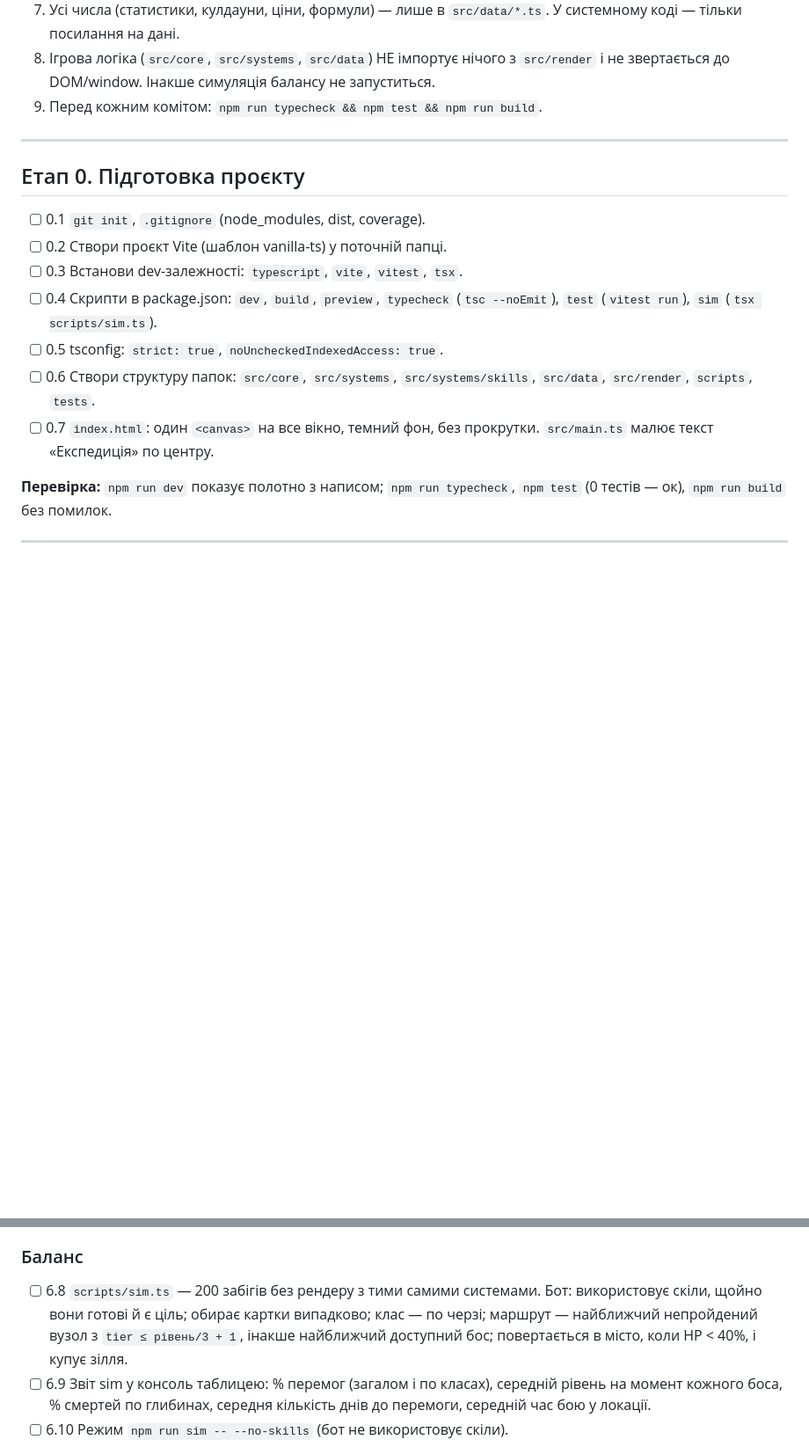
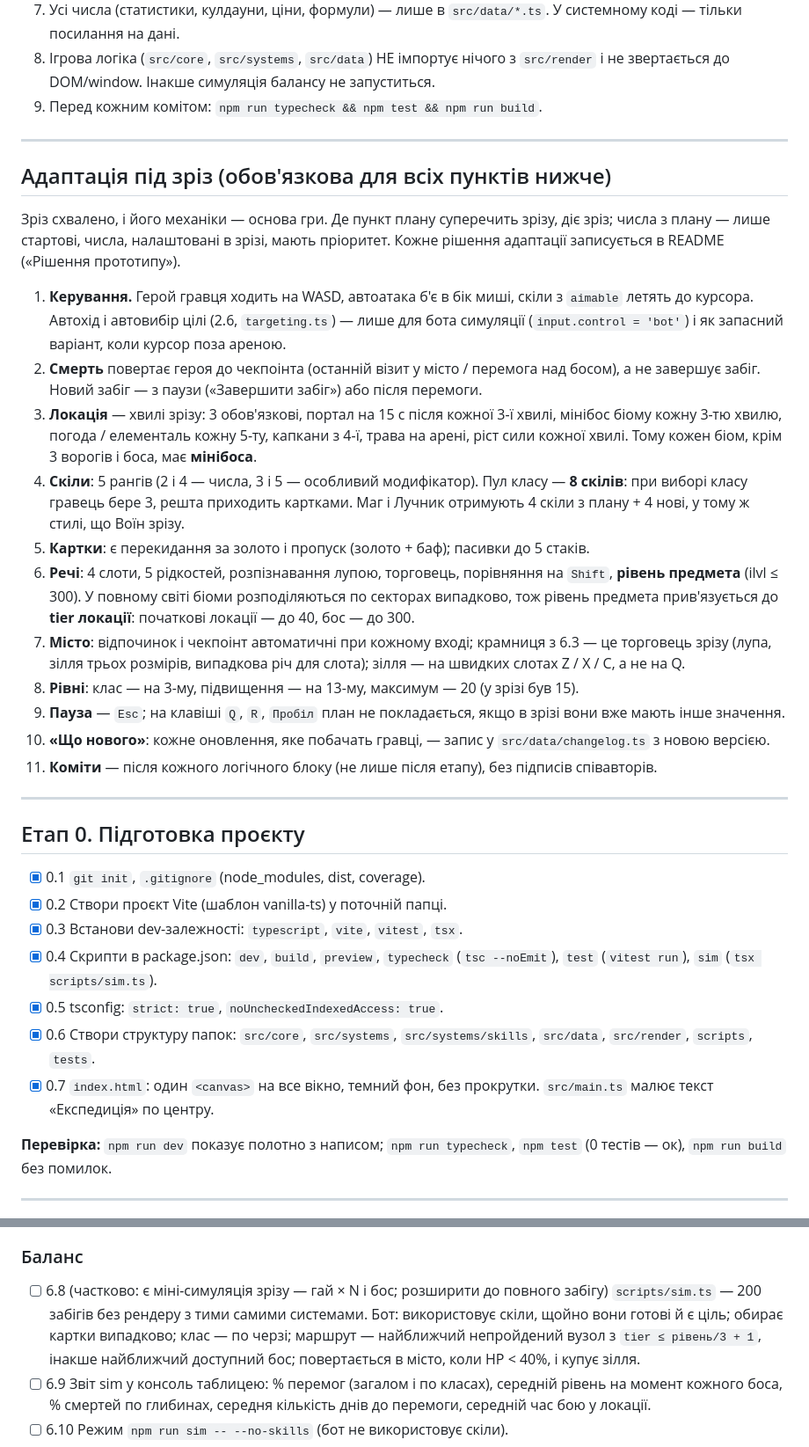
Before and after one commit to yuk1teru/Expedition, a Markdown page: PLAN.md, 2 parts joined by grey strips. Shown at 88% size. Drawn GitHub-style; blank space fills up the shorter version.

Commit message:
Перехід до повного прототипу: пункти PLAN.md, покриті зрізом, і правила адаптації під зріз

```diff
--- a/PLAN.md
+++ b/PLAN.md
@@ -16,15 +16,33 @@
 
 ---
 
+## Адаптація під зріз (обов'язкова для всіх пунктів нижче)
+
+Зріз схвалено, і його механіки — основа гри. Де пункт плану суперечить зрізу, діє зріз; числа з плану — лише стартові, числа, налаштовані в зрізі, мають пріоритет. Кожне рішення адаптації записується в README («Рішення прототипу»).
+
+1. **Керування.** Герой гравця ходить на WASD, автоатака б'є в бік миші, скіли з `aimable` летять до курсора. Автохід і автовибір цілі (2.6, `targeting.ts`) — лише для бота симуляції (`input.control = 'bot'`) і як запасний варіант, коли курсор поза ареною.
+2. **Смерть** повертає героя до чекпоінта (останній візит у місто / перемога над босом), а не завершує забіг. Новий забіг — з паузи («Завершити забіг») або після перемоги.
+3. **Локація** — хвилі зрізу: 3 обов'язкові, портал на 15 с після кожної 3-ї хвилі, мінібос біому кожну 3-тю хвилю, погода / елементаль кожну 5-ту, капкани з 4-ї, трава на арені, ріст сили кожної хвилі. Тому кожен біом, крім 3 ворогів і боса, має **мінібоса**.
+4. **Скіли**: 5 рангів (2 і 4 — числа, 3 і 5 — особливий модифікатор). Пул класу — **8 скілів**: при виборі класу гравець бере 3, решта приходить картками. Маг і Лучник отримують 4 скіли з плану + 4 нові, у тому ж стилі, що Воїн зрізу.
+5. **Картки**: є перекидання за золото і пропуск (золото + баф); пасивки до 5 стаків.
+6. **Речі**: 4 слоти, 5 рідкостей, розпізнавання лупою, торговець, порівняння на `Shift`, **рівень предмета** (ilvl ≤ 300). У повному світі біоми розподіляються по секторах випадково, тож рівень предмета прив'язується до **tier локації**: початкові локації — до 40, бос — до 300.
+7. **Місто**: відпочинок і чекпоінт автоматичні при кожному вході; крамниця з 6.3 — це торговець зрізу (лупа, зілля трьох розмірів, випадкова річ для слота); зілля — на швидких слотах Z / X / C, а не на Q.
+8. **Рівні**: клас — на 3-му, підвищення — на 13-му, максимум — 20 (у зрізі був 15).
+9. **Пауза** — `Esc`; на клавіші `Q`, `R`, `Пробіл` план не покладається, якщо в зрізі вони вже мають інше значення.
+10. **«Що нового»**: кожне оновлення, яке побачать гравці, — запис у `src/data/changelog.ts` з новою версією.
+11. **Коміти** — після кожного логічного блоку (не лише після етапу), без підписів співавторів.
+
+---
+
 ## Етап 0. Підготовка проєкту
 
-- [ ] 0.1 `git init`, `.gitignore` (node_modules, dist, coverage).
-- [ ] 0.2 Створи проєкт Vite (шаблон vanilla-ts) у поточній папці.
-- [ ] 0.3 Встанови dev-залежності: `typescript`, `vite`, `vitest`, `tsx`.
-- [ ] 0.4 Скрипти в package.json: `dev`, `build`, `preview`, `typecheck` (`tsc --noEmit`), `test` (`vitest run`), `sim` (`tsx scripts/sim.ts`).
-- [ ] 0.5 tsconfig: `strict: true`, `noUncheckedIndexedAccess: true`.
-- [ ] 0.6 Створи структуру папок: `src/core`, `src/systems`, `src/systems/skills`, `src/data`, `src/render`, `scripts`, `tests`.
-- [ ] 0.7 `index.html`: один `<canvas>` на все вікно, темний фон, без прокрутки. `src/main.ts` малює текст «Експедиція» по центру.
+- [x] 0.1 `git init`, `.gitignore` (node_modules, dist, coverage).
+- [x] 0.2 Створи проєкт Vite (шаблон vanilla-ts) у поточній папці.
+- [x] 0.3 Встанови dev-залежності: `typescript`, `vite`, `vitest`, `tsx`.
+- [x] 0.4 Скрипти в package.json: `dev`, `build`, `preview`, `typecheck` (`tsc --noEmit`), `test` (`vitest run`), `sim` (`tsx scripts/sim.ts`).
+- [x] 0.5 tsconfig: `strict: true`, `noUncheckedIndexedAccess: true`.
+- [x] 0.6 Створи структуру папок: `src/core`, `src/systems`, `src/systems/skills`, `src/data`, `src/render`, `scripts`, `tests`.
+- [x] 0.7 `index.html`: один `<canvas>` на все вікно, темний фон, без прокрутки. `src/main.ts` малює текст «Експедиція» по центру.
 
 **Перевірка:** `npm run dev` показує полотно з написом; `npm run typecheck`, `npm test` (0 тестів — ок), `npm run build` без помилок.
 
@@ -214,7 +232,7 @@
 - [ ] 6.7 Перевір читабельність: телеграфи босів завжди помітні поверх ефектів, цифри шкоди не закривають героя.
 
 ### Баланс
-- [ ] 6.8 `scripts/sim.ts` — 200 забігів без рендеру з тими самими системами. Бот: використовує скіли, щойно вони готові й є ціль; обирає картки випадково; клас — по черзі; маршрут — найближчий непройдений вузол з `tier ≤ рівень/3 + 1`, інакше найближчий доступний бос; повертається в місто, коли HP < 40%, і купує зілля.
+- [ ] 6.8 (частково: є міні-симуляція зрізу — гай × N і бос; розширити до повного забігу) `scripts/sim.ts` — 200 забігів без рендеру з тими самими системами. Бот: використовує скіли, щойно вони готові й є ціль; обирає картки випадково; клас — по черзі; маршрут — найближчий непройдений вузол з `tier ≤ рівень/3 + 1`, інакше найближчий доступний бос; повертається в місто, коли HP < 40%, і купує зілля.
 - [ ] 6.9 Звіт sim у консоль таблицею: % перемог (загалом і по класах), середній рівень на момент кожного боса, % смертей по глибинах, середня кількість днів до перемоги, середній час бою у локації.
 - [ ] 6.10 Режим `npm run sim -- --no-skills` (бот не використовує скіли).
 - [ ] 6.11 Підкрути balance.ts до цілей: бот зі скілами — 25–40% перемог, різниця між класами не більше 10 п.п.; бот без скілів гине на глибині 2–3; рівень 13 досягається приблизно до першого боса. Кожну ітерацію (що змінено → результат) запиши в README у розділ «Журнал балансу».
```
Also changed, not shown: other parts of PLAN.md (+47 -47 lines), SLICE.md (+2 -0 lines).
